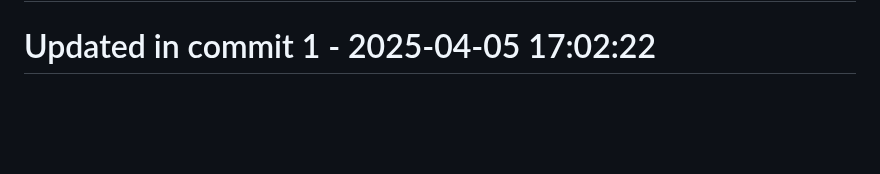
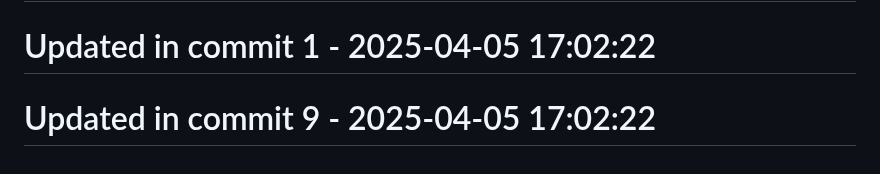
Before and after one commit to llamasearchai/llamascale, a Markdown page: README.md, the part around the change. GitHub-like rendering; blank space fills up the shorter version.

```diff
--- a/README.md
+++ b/README.md
@@ -369,3 +369,5 @@ Contributions are welcome! Please feel free to submit a Pull Request.
 # Updated in commit 25 - 2025-04-05 15:56:57
 
 # Updated in commit 1 - 2025-04-05 17:02:22
+
+# Updated in commit 9 - 2025-04-05 17:02:22
```
